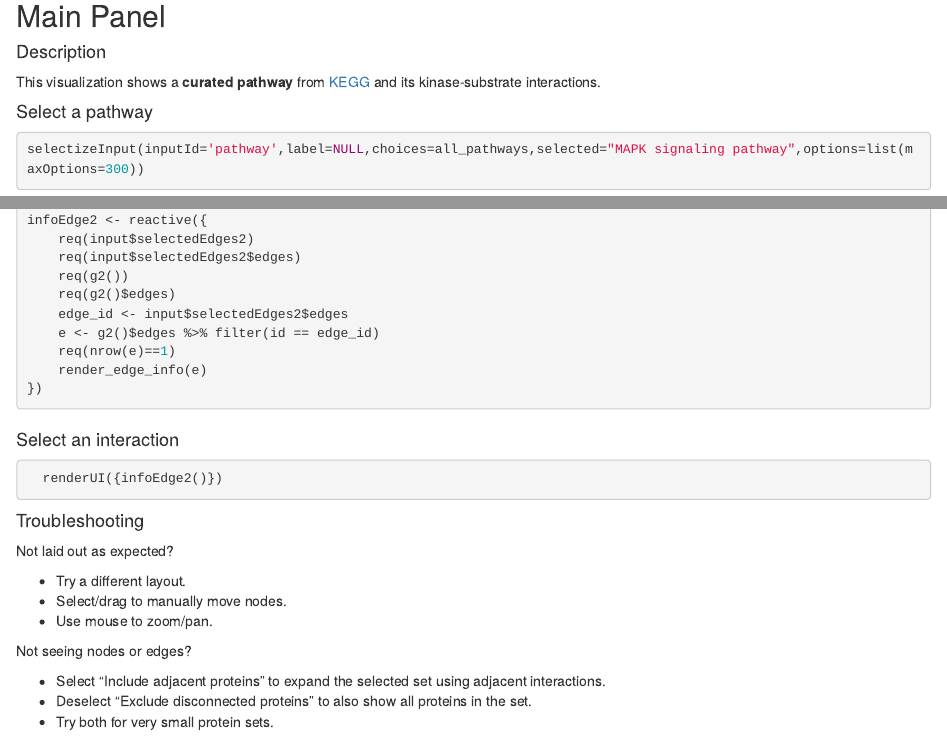
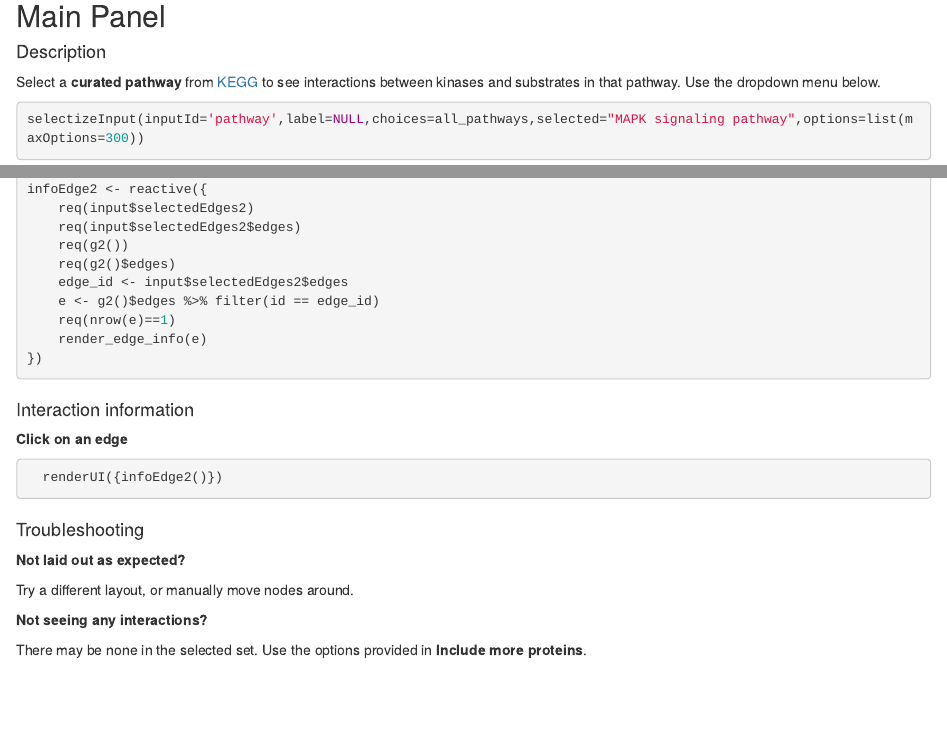
Before and after one commit to GauravPandeyLab/KiNet, an R Markdown document (visualize_pathways.Rmd): the page in a window 1100 px wide, from 1050 px down, and a second part further down, joined at a grey line. Rendered offline with R 4.5, knitr and Pandoc, with nearby package versions; some code elsewhere in the file could not run offline.

Commit message:
pathways - cleaned

````diff
--- a/visualize_pathways.Rmd
+++ b/visualize_pathways.Rmd
@@ -41,10 +41,10 @@ checkboxInput(inputId='toggleDisconnected2', "Proteins with no interactions", va
 
 ## Main Panel
 #### Description {.opening-page-text}
-This visualization shows a <b>curated pathway</b> from [KEGG](https://www.genome.jp/kegg/pathway.html) and its kinase-substrate interactions.
+
+Select a <b>curated pathway</b>  from [KEGG](https://www.genome.jp/kegg/pathway.html) to see interactions between kinases and substrates in that pathway. Use the dropdown menu below.
 
 
-#### Select a pathway
 ```{r, cache = FALSE}
 selectizeInput(inputId='pathway',label=NULL,choices=all_pathways,selected="MAPK signaling pathway",options=list(maxOptions=300))
 initialGeneList <- reactive({get_pathway_genes(input$pathway)})
@@ -80,24 +80,20 @@ infoEdge2 <- reactive({
 ```
 
 ##  {data-width="200" .opening-page-text}
-#### Select an interaction
+### {}
+#### Interaction information
+<p class='options-text'> <b> Click on an edge</b> </p>
 
 ```{r,cache=FALSE}
   renderUI({infoEdge2()})
 ```
-
+### {}
 #### Troubleshooting
 <div class="options-text">
-<p>Not laid out as expected? </p>
-<ul>
-  <li> Try a different layout.</li>
-  <li> Select/drag to manually move nodes.</li>
-  <li> Use mouse to zoom/pan.</li>
-</ul>
-<p>Not seeing nodes or edges? </p>
-<ul>
-<li> Select "Include adjacent proteins" to expand the selected set using adjacent interactions. </li>
-<li> Deselect "Exclude disconnected proteins" to also show all proteins in the set. </li>
-<li> Try both for very small protein sets. </li>
-</ul>
+
+<p><b>Not laid out as expected? </b></p>
+<p>Try a different layout, or manually move nodes around.</p>
+
+<p><b>Not seeing any interactions?</b></p>
+<p>There may be none in the selected set. Use the options provided in <b>Include more proteins</b>. </p>
 </div>
````
Also changed, not shown: about.Rmd (+1 -1 lines), visualize_pathways.Rmd (4 more changed lines).
